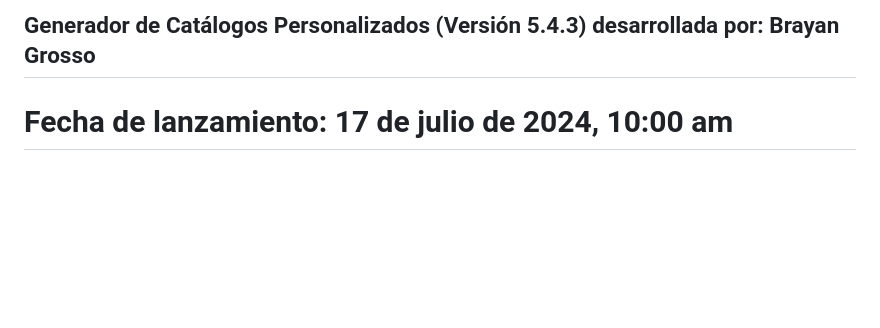
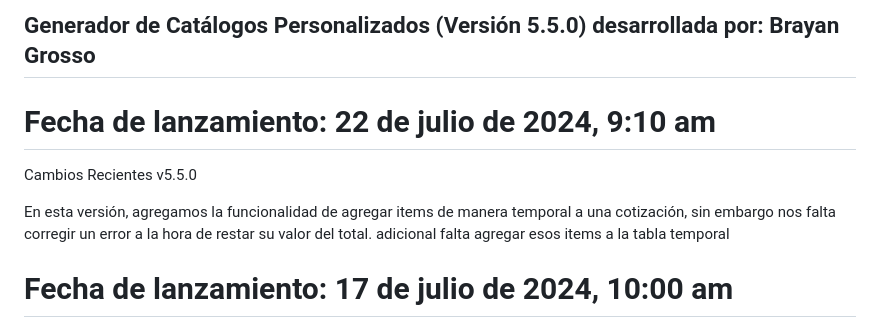
Before and after one commit to Grosso05/Sistema_mockups_web, a Markdown page: README.md, the part around the change. Drawn GitHub-style; blank space fills up the shorter version.

```diff
--- a/README.md
+++ b/README.md
@@ -1,4 +1,11 @@
-## Generador de Catálogos Personalizados (Versión 5.4.3) desarrollada por: Brayan Grosso
+## Generador de Catálogos Personalizados (Versión 5.5.0) desarrollada por: Brayan Grosso
+
+# Fecha de lanzamiento: 22 de julio de 2024, 9:10 am
+
+Cambios Recientes
+v5.5.0
+
+En esta versión, agregamos la funcionalidad de agregar items de manera temporal a una cotización, sin embargo nos falta corregir un error a la hora de restar su valor del total. adicional falta agregar esos items a la tabla temporal
 
 # Fecha de lanzamiento: 17 de julio de 2024, 10:00 am
 
```
